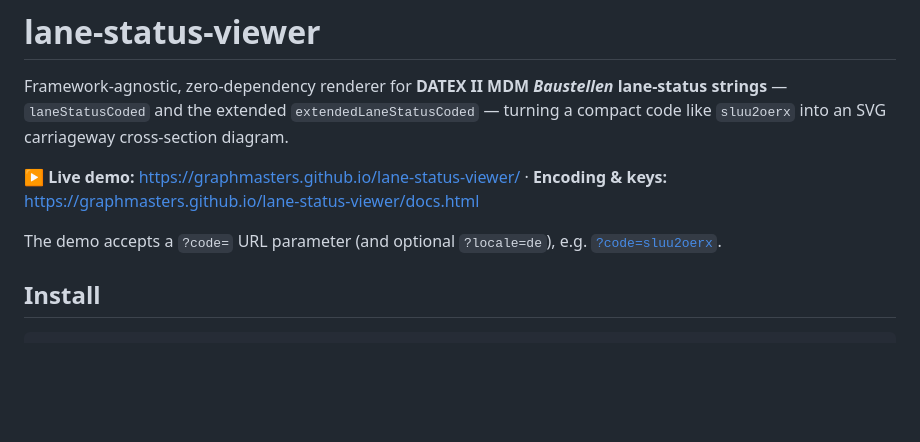
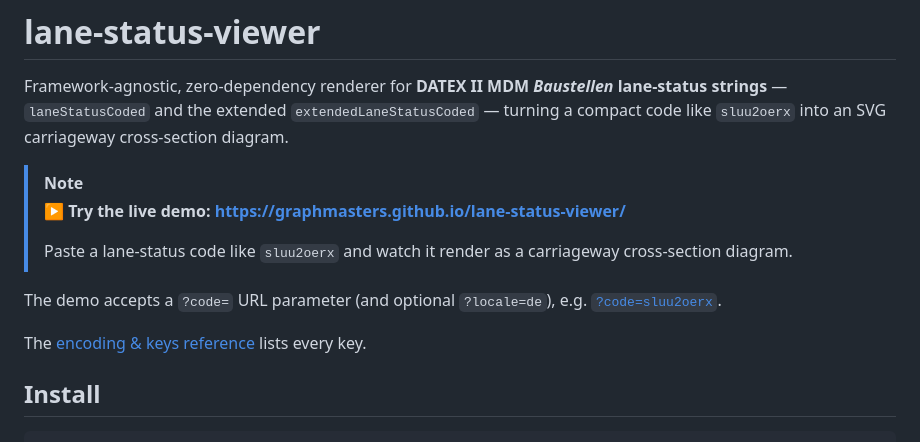
Before and after one commit to Graphmasters/lane-status-viewer, a Markdown page: README.md, the part around the change. GitHub-like rendering; blank space fills up the shorter version.

Commit message:
Highlight the live demo link in the README
Surface the live demo and a short usage line in a > [!NOTE] alert so they
stand out even when skimming; the URL-parameter note and the encoding &
keys reference follow as plain paragraphs below.

Co-Authored-By: Claude Opus 4.8 <noreply@anthropic.com>

```diff
--- a/README.md
+++ b/README.md
@@ -4,11 +4,16 @@ Framework-agnostic, zero-dependency renderer for **DATEX II MDM _Baustellen_ lan
 `laneStatusCoded` and the extended `extendedLaneStatusCoded` — turning a compact code like
 `sluu2oerx` into an SVG carriageway cross-section diagram.
 
-**▶ Live demo:** <https://graphmasters.github.io/lane-status-viewer/>
-· **Encoding & keys:** <https://graphmasters.github.io/lane-status-viewer/docs.html>
+> [!NOTE]
+> **▶ Try the live demo: <https://graphmasters.github.io/lane-status-viewer/>**
+>
+> Paste a lane-status code like `sluu2oerx` and watch it render as a carriageway cross-section
+> diagram.
 
 The demo accepts a `?code=` URL parameter (and optional `?locale=de`), e.g.
 [`?code=sluu2oerx`](https://graphmasters.github.io/lane-status-viewer/?code=sluu2oerx).
+
+The [encoding & keys reference](https://graphmasters.github.io/lane-status-viewer/docs.html) lists every key.
 
 ## Install
 
```
